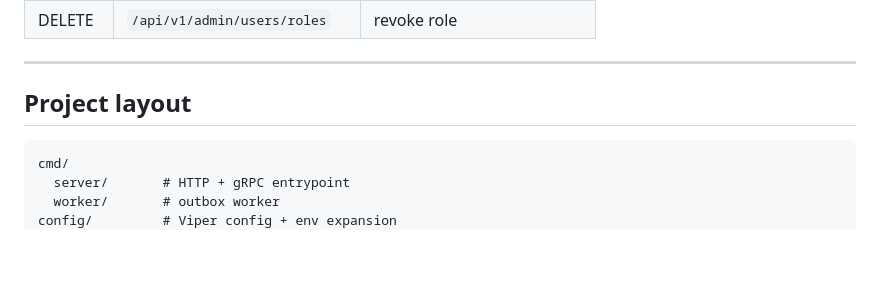
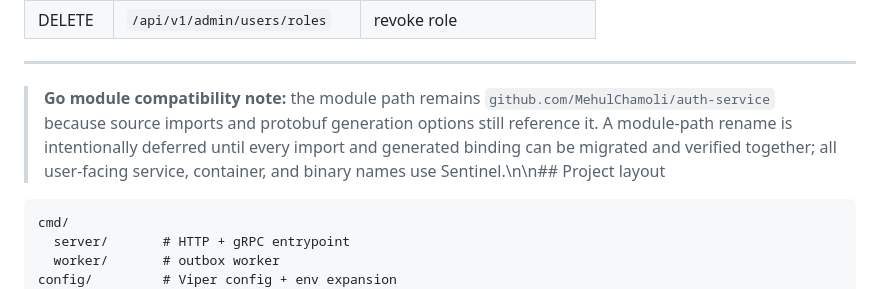
Before and after one commit to 017Mehul/sentinel, a Markdown page: README.md, the part around the change. GitHub-like rendering; blank space fills up the shorter version.

Commit message:
docs(readme): document legacy Go module compatibility

````diff
--- a/README.md
+++ b/README.md
@@ -173,7 +173,7 @@ make security            # gosec + govulncheck
 
 ---
 
-## Project layout
+> **Go module compatibility note:** the module path remains `github.com/MehulChamoli/auth-service` because source imports and protobuf generation options still reference it. A module-path rename is intentionally deferred until every import and generated binding can be migrated and verified together; all user-facing service, container, and binary names use Sentinel.\n\n## Project layout
 
 ```
 cmd/
````
